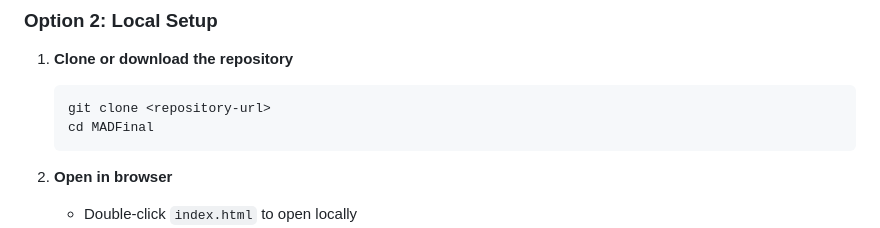
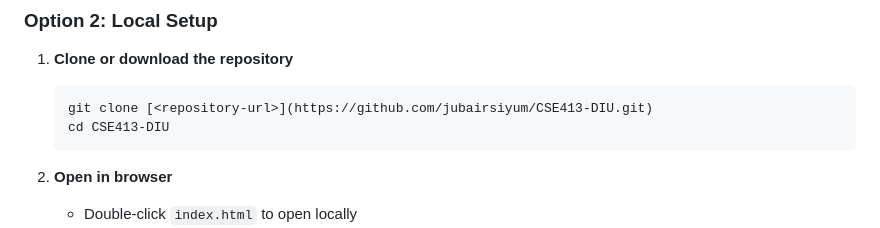
Before and after one commit to jubairsiyum/CSE413-DIU, a Markdown page: README.md, the part around the change. Rendered like a GitHub page.

Commit message:
Update repository URL and directory name in README

````diff
--- a/README.md
+++ b/README.md
@@ -82,8 +82,8 @@ Simply visit: **[cse-413-diu.vercel.app](https://cse-413-diu.vercel.app)**
 
 1. **Clone or download the repository**
    ```bash
-   git clone <repository-url>
-   cd MADFinal
+   git clone [<repository-url>](https://github.com/jubairsiyum/CSE413-DIU.git)
+   cd CSE413-DIU
    ```
 
 2. **Open in browser**
````
